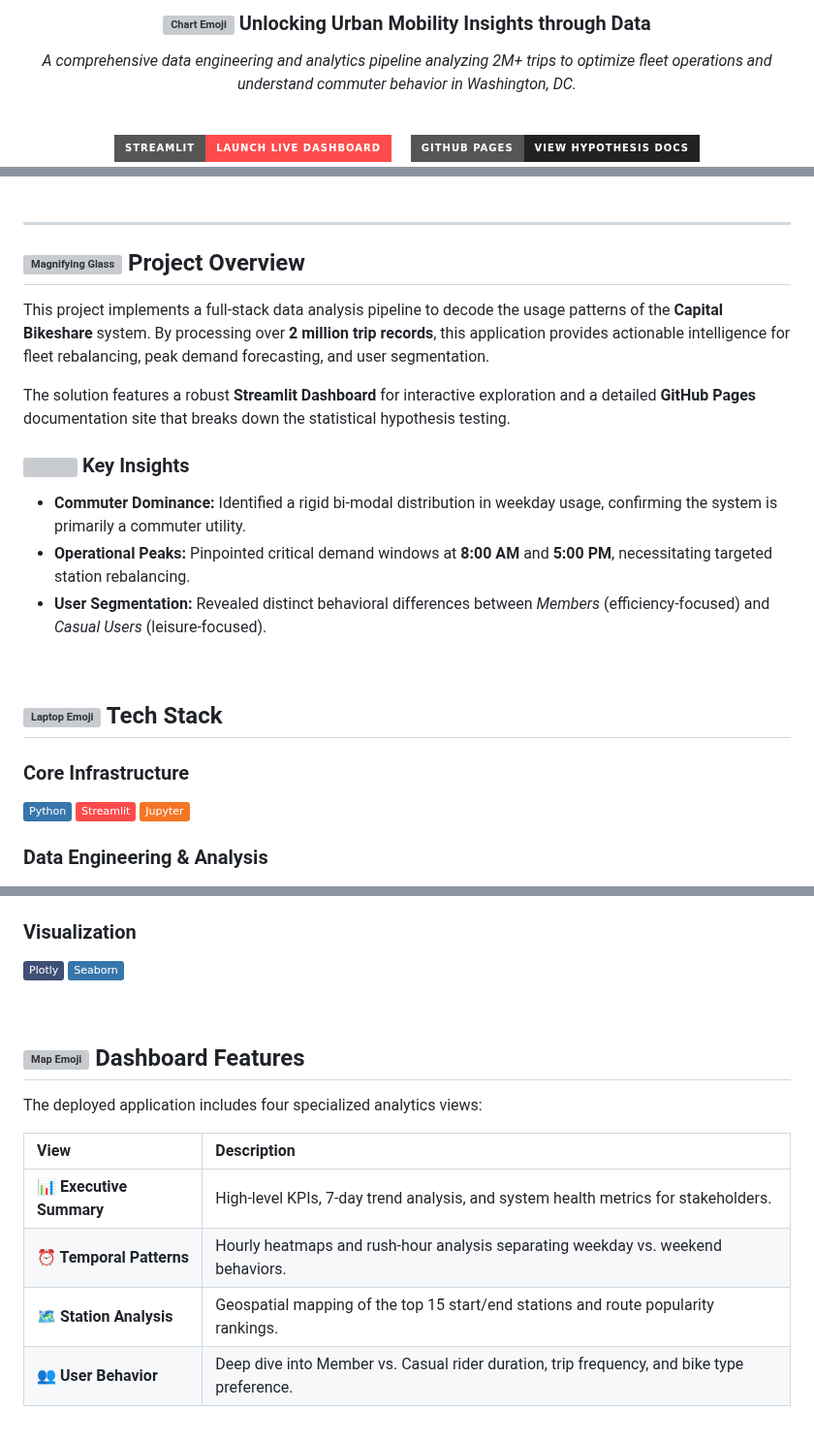
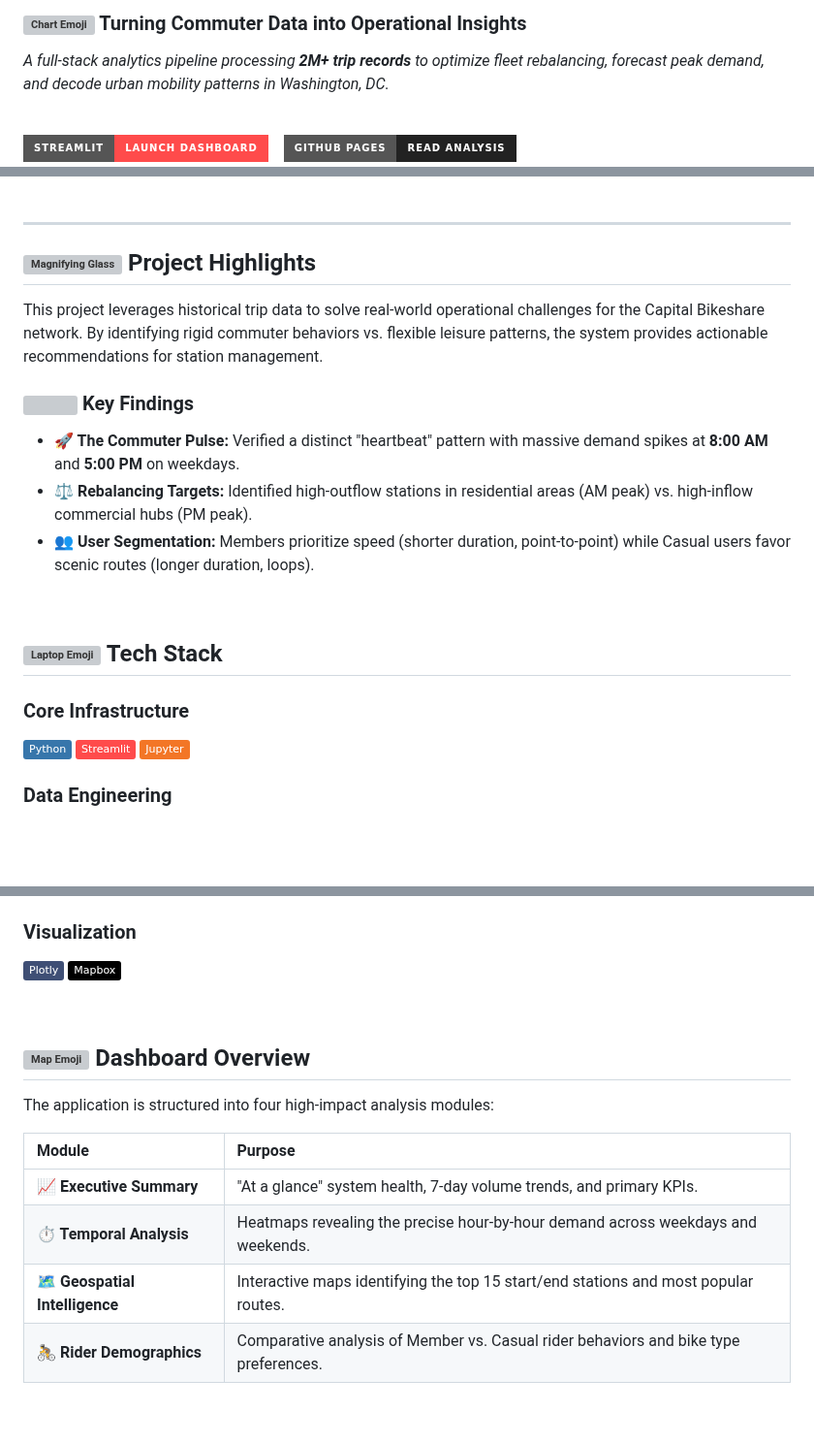
Before and after one commit to Daniel21b/DC-Bikeshare-Demand-Analysis, a Markdown page: README.md, 3 parts joined by grey strips. Shown at 97% size. Rendered like a GitHub page; badges without logos; blank space fills up the shorter version; grey boxes are pictures that could not be loaded.

Commit message:
Revise README with new images and project details
Updated header image and project description. Enhanced insights and modified dashboard feature descriptions.

```diff
--- a/README.md
+++ b/README.md
@@ -11,20 +15,20 @@
   <h3>
     <img src="https://raw.githubusercontent.com/Tarikul-Islam-Anik/Animated-Fluent-Emojis/master/Emojis/Objects/Chart%20Increasing.png" width="25px" align="center" alt="Chart Emoji"/>
-    Unlocking Urban Mobility Insights through Data
+    Turning Commuter Data into Operational Insights
   </h3>
 
   <p>
-    <em>A comprehensive data engineering and analytics pipeline analyzing 2M+ trips to optimize fleet operations and understand commuter behavior in Washington, DC.</em>
+    <em>A full-stack analytics pipeline processing <strong>2M+ trip records</strong> to optimize fleet rebalancing, forecast peak demand, and decode urban mobility patterns in Washington, DC.</em>
   </p>
 
   <br>
 
   <a href="https://dc-bikeshare-demand-analysis-ycklasmcgsozwy87bsdgzr.streamlit.app/">
-    <img src="https://img.shields.io/badge/Streamlit-Launch_Live_Dashboard-FF4B4B?style=for-the-badge&logo=streamlit&logoColor=white" height="40" alt="Launch Streamlit App"/>
+    <img src="https://img.shields.io/badge/Streamlit-Launch_Dashboard-FF4B4B?style=for-the-badge&logo=streamlit&logoColor=white" height="40" alt="Launch Streamlit App"/>
   </a>
-  &nbsp;&nbsp;&nbsp;
+  &nbsp;&nbsp;
   <a href="https://daniel21b.github.io/DC-Bikeshare-Demand-Analysis/">
-    <img src="https://img.shields.io/badge/GitHub_Pages-View_Hypothesis_Docs-222222?style=for-the-badge&logo=githubpages&logoColor=white" height="40" alt="View Documentation"/>
+    <img src="https://img.shields.io/badge/GitHub_Pages-Read_Analysis-222222?style=for-the-badge&logo=githubpages&logoColor=white" height="40" alt="View Documentation"/>
   </a>
 </div>
 
@@ -32,22 +36,20 @@
 
 ---
 
-## <div><img src="https://raw.githubusercontent.com/Tarikul-Islam-Anik/Animated-Fluent-Emojis/master/Emojis/Objects/Magnifying%20Glass%20Tilted%20Right.png" width="30px" align="center" alt="Magnifying Glass"/> Project Overview</div>
+## <div><img src="https://raw.githubusercontent.com/Tarikul-Islam-Anik/Animated-Fluent-Emojis/master/Emojis/Objects/Magnifying%20Glass%20Tilted%20Right.png" width="30px" align="center" alt="Magnifying Glass"/> Project Highlights</div>
 
-This project implements a full-stack data analysis pipeline to decode the usage patterns of the **Capital Bikeshare** system. By processing over **2 million trip records**, this application provides actionable intelligence for fleet rebalancing, peak demand forecasting, and user segmentation.
+This project leverages historical trip data to solve real-world operational challenges for the Capital Bikeshare network. By identifying rigid commuter behaviors vs. flexible leisure patterns, the system provides actionable recommendations for station management.
 
-The solution features a robust **Streamlit Dashboard** for interactive exploration and a detailed **GitHub Pages** documentation site that breaks down the statistical hypothesis testing.
-
-### <img src="https://raw.githubusercontent.com/Tarikul-Islam-Anik/Animated-Fluent-Emojis/master/Emojis/Objects/Light%20Bulb.png" width="25px" align="center"/> Key Insights
+### <img src="https://raw.githubusercontent.com/Tarikul-Islam-Anik/Animated-Fluent-Emojis/master/Emojis/Objects/Light%20Bulb.png" width="25px" align="center"/> Key Findings
 <ul>
   <li>
-    <strong>Commuter Dominance:</strong> Identified a rigid bi-modal distribution in weekday usage, confirming the system is primarily a commuter utility.
+    <strong>🚀 The Commuter Pulse:</strong> Verified a distinct "heartbeat" pattern with massive demand spikes at <strong>8:00 AM</strong> and <strong>5:00 PM</strong> on weekdays.
   </li>
   <li>
-    <strong>Operational Peaks:</strong> Pinpointed critical demand windows at <strong>8:00 AM</strong> and <strong>5:00 PM</strong>, necessitating targeted station rebalancing.
+    <strong>⚖️ Rebalancing Targets:</strong> Identified high-outflow stations in residential areas (AM peak) vs. high-inflow commercial hubs (PM peak).
   </li>
   <li>
-    <strong>User Segmentation:</strong> Revealed distinct behavioral differences between <em>Members</em> (efficiency-focused) and <em>Casual Users</em> (leisure-focused).
+    <strong>👥 User Segmentation:</strong> Members prioritize speed (shorter duration, point-to-point) while Casual users favor scenic routes (longer duration, loops).
   </li>
 </ul>
 
@@ -62,6 +64,6 @@ The solution features a robust **Streamlit Dashboard** for interactive explorati
 ![Streamlit](https://img.shields.io/badge/Streamlit-FF4B4B?style=flat&logo=streamlit&logoColor=white)
 ![Jupyter](https://img.shields.io/badge/Jupyter-F37626?style=flat&logo=jupyter&logoColor=white)
 
-### Data Engineering & Analysis
+### Data Engineering
 ![Pandas](https://img.shields.io/badge/Pandas-150458?style=flat&logo=pandas&logoColor=white)
 ![NumPy](https://img.shields.io/badge/NumPy-013243?style=flat&logo=numpy&logoColor=white)
@@ -68,22 +71,22 @@ The solution features a robust **Streamlit Dashboard** for interactive explorati
 
 ### Visualization
 ![Plotly](https://img.shields.io/badge/Plotly-3F4F75?style=flat&logo=plotly&logoColor=white)
-![Seaborn](https://img.shields.io/badge/Seaborn-3776AB?style=flat&logo=python&logoColor=white)
+![Mapbox](https://img.shields.io/badge/Mapbox-000000?style=flat&logo=mapbox&logoColor=white)
 
 </div>
 
 <br>
 
-## <div><img src="https://raw.githubusercontent.com/Tarikul-Islam-Anik/Animated-Fluent-Emojis/master/Emojis/Travel%20and%20places/Map%20of%20Japan.png" width="30px" align="center" alt="Map Emoji" /> Dashboard Features</div>
+## <div><img src="https://raw.githubusercontent.com/Tarikul-Islam-Anik/Animated-Fluent-Emojis/master/Emojis/Travel%20and%20places/Map%20of%20Japan.png" width="30px" align="center" alt="Map Emoji" /> Dashboard Overview</div>
 
-The deployed application includes four specialized analytics views:
+The application is structured into four high-impact analysis modules:
 
-| View | Description |
+| Module | Purpose |
 | :--- | :--- |
-| **📊 Executive Summary** | High-level KPIs, 7-day trend analysis, and system health metrics for stakeholders. |
-| **⏰ Temporal Patterns** | Hourly heatmaps and rush-hour analysis separating weekday vs. weekend behaviors. |
-| **🗺️ Station Analysis** | Geospatial mapping of the top 15 start/end stations and route popularity rankings. |
-| **👥 User Behavior** | Deep dive into Member vs. Casual rider duration, trip frequency, and bike type preference. |
+| **📈 Executive Summary** | "At a glance" system health, 7-day volume trends, and primary KPIs. |
+| **⏱️ Temporal Analysis** | Heatmaps revealing the precise hour-by-hour demand across weekdays and weekends. |
+| **🗺️ Geospatial Intelligence** | Interactive maps identifying the top 15 start/end stations and most popular routes. |
+| **🚴 Rider Demographics** | Comparative analysis of Member vs. Casual rider behaviors and bike type preferences. |
 
 <br>
 
```
Also changed, not shown: other parts of README.md (+14 -14 lines).
